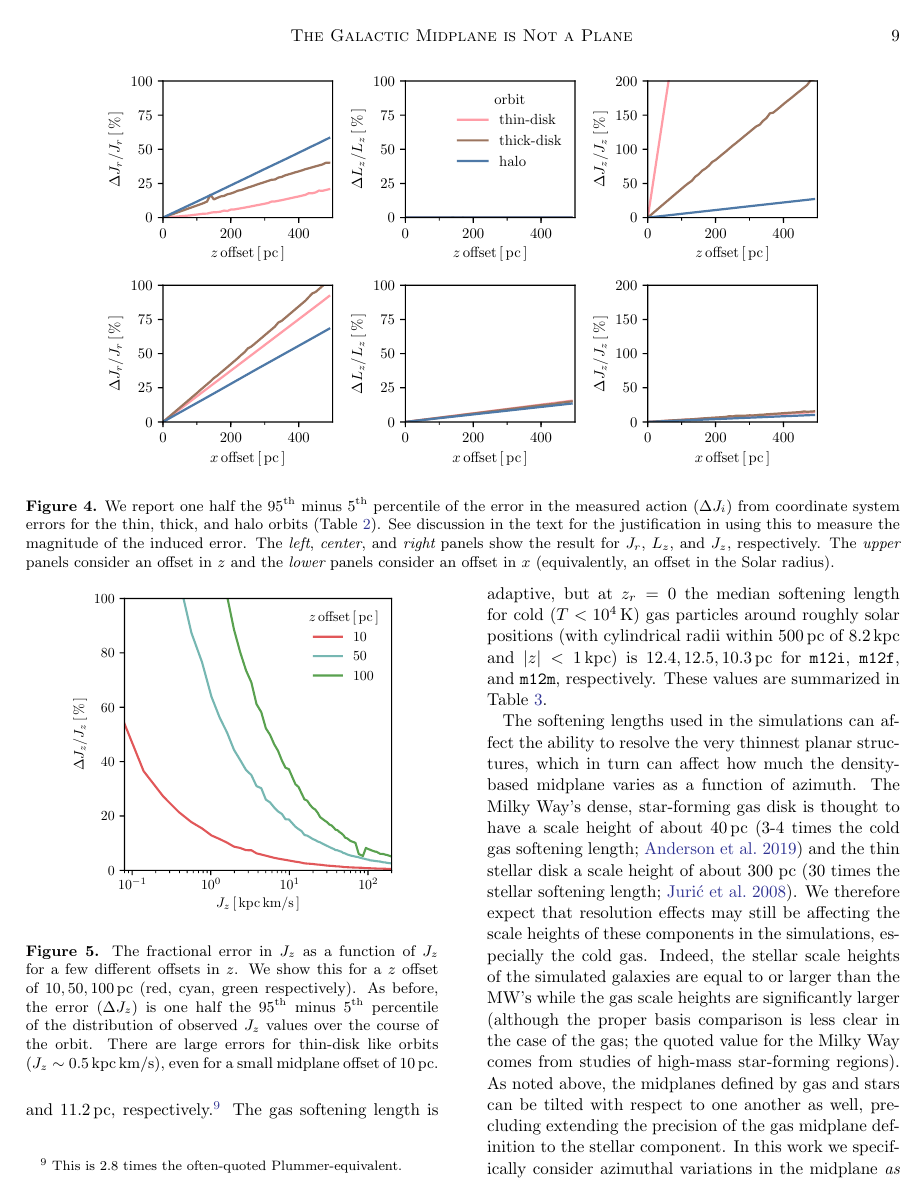
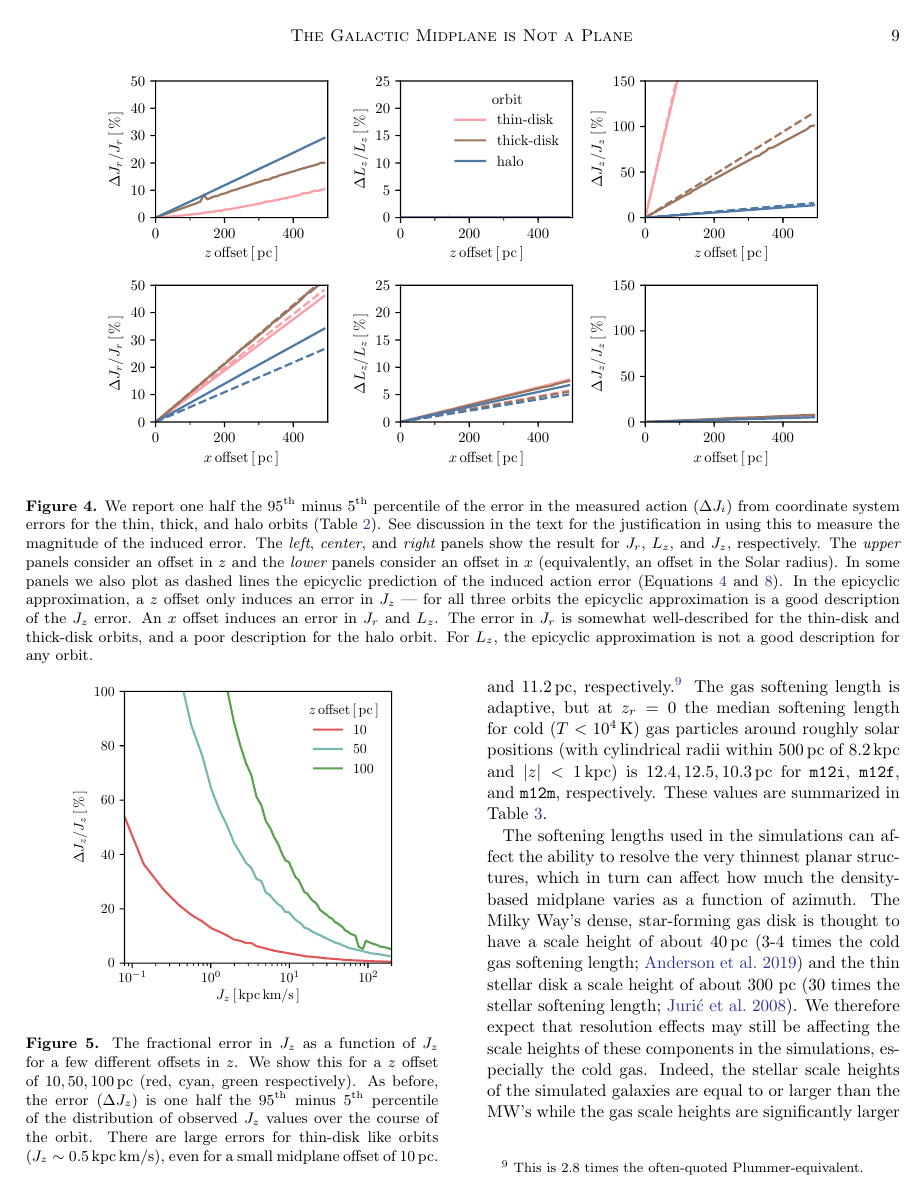
Before and after one commit to gusbeane/actions_systematic, a LaTeX paper (paper/ms.tex): page 9 of 19. Compiled offline with pdfLaTeX.

Commit message:
Add schmactions many orbit plot to paper, and update caption

```diff
--- a/paper/ms.tex
+++ b/paper/ms.tex
@@ -654,7 +654,7 @@ thick, and halo orbits (Table~\ref{tab:orbits}). See discussion in the text for
 and {\em right} panels show the result for $J_r$, $L_z$, and $J_z$,
 respectively. The {\em upper} panels consider an offset in $z$ and the {\em
 lower} panels consider an offset in $x$ (equivalently, an offset in the Solar
-radius).}
+radius). In some panels we also plot as dashed lines the epicyclic prediction of the induced action error (Equations~\ref{eq:actions_epi_error}~and~\ref{eq:Jr_epi_dx}). In the epicyclic approximation, a $z$ offset only induces an error in $J_z$ --- for all three orbits the epicyclic approximation is a good description of the $J_z$ error. An $x$ offset induces an error in $J_r$ and $L_z$. The error in $J_r$ is somewhat well-described for the thin-disk and thick-disk orbits, and a poor description for the halo orbit. For $L_z$, the epicyclic approximation is not a good description for any orbit.}
 \label{fig:many_orbit_wrong_ref}
 \end{figure*}
 
```
Also changed, not shown: paper/fig/schmactions_many_orbits.pdf.
